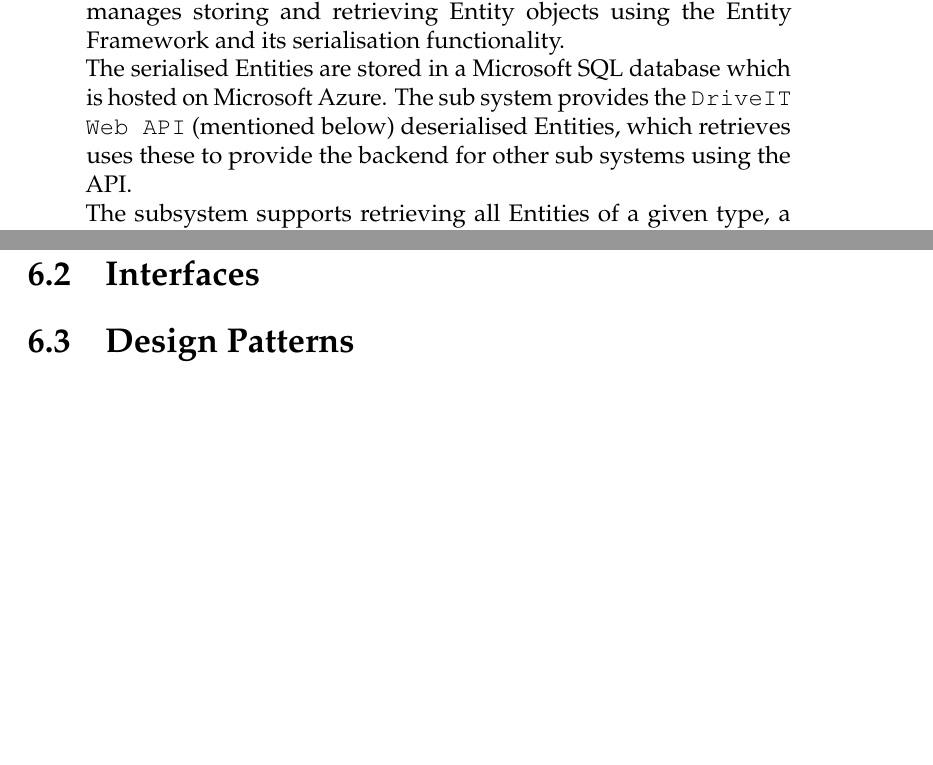
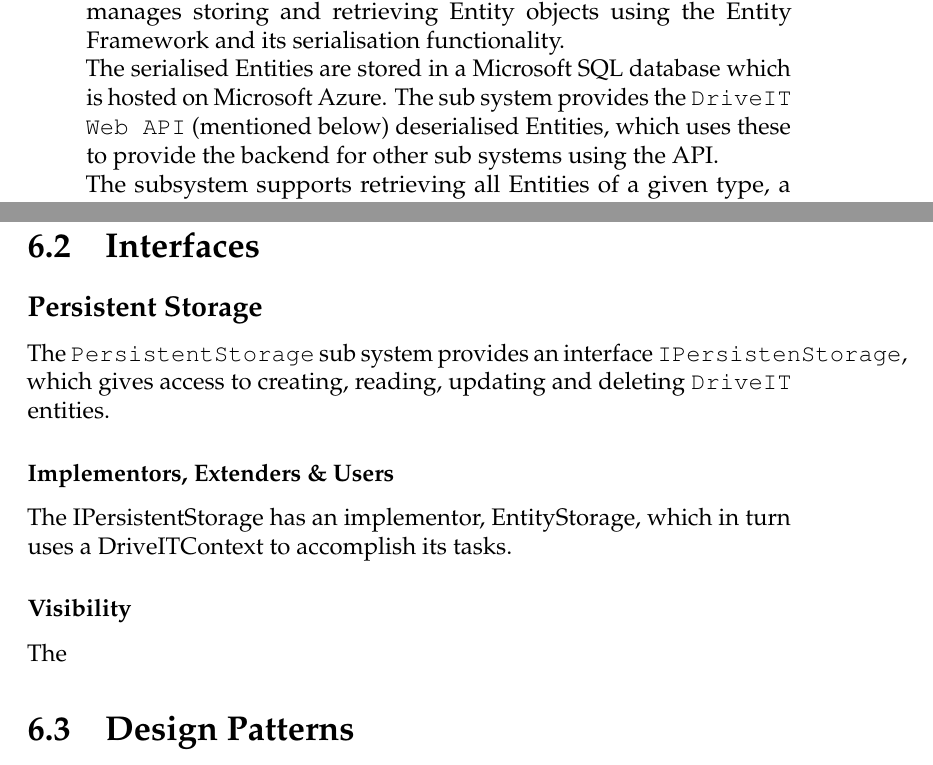
Before and after one commit to andersfischernielsen/DriveIT, a LaTeX book (documentation/tex/main.tex, which reads documentation/tex/ODD-Part/ODD-ObjectDesignAndPatterns-Interfaces.tex, documentation/tex/SDD-Part/SDD-ProposedArchitecture-SubSystemDecomposition.tex): two parts of pages 33 and 45 of 58, joined at a grey line, cut so that both start at the same text, the shorter picture padded with empty space. Compiled offline with pdfLaTeX; an older LaTeX class or package is replaced by its successor.

Commit message:
Began writing interfaces.

```diff
--- a/documentation/tex/ODD-Part/ODD-ObjectDesignAndPatterns-Interfaces.tex
+++ b/documentation/tex/ODD-Part/ODD-ObjectDesignAndPatterns-Interfaces.tex
@@ -1 +1,9 @@
 \section{Interfaces}
+
+\subsection{Persistent Storage}
+The \texttt{PersistentStorage} sub system provides an interface \texttt{IPersistenStorage}, which gives access to creating, reading, updating and deleting \texttt{DriveIT} entities.
+\subsubsection{Implementors, Extenders \& Users}
+The IPersistentStorage has an implementor, EntityStorage, which in turn uses a DriveITContext to accomplish its tasks.
+
+\subsubsection{Visibility}
+The
--- a/documentation/tex/SDD-Part/SDD-ProposedArchitecture-SubSystemDecomposition.tex
+++ b/documentation/tex/SDD-Part/SDD-ProposedArchitecture-SubSystemDecomposition.tex
@@ -2,7 +2,7 @@
 We have defined the following subsystems:
 \begin{itemize}
 	\item \textbf{Persistence subsystem (EntityFramework):} This sub system manages storing and retrieving Entity objects using the Entity Framework and its serialisation functionality.\\
-	The serialised Entities are stored in a Microsoft SQL database which is hosted on Microsoft Azure. The sub system provides the \texttt{DriveIT Web API} (mentioned below) deserialised Entities, which retrieves uses these to provide the backend for other sub systems using the API.\\
+	The serialised Entities are stored in a Microsoft SQL database which is hosted on Microsoft Azure. The sub system provides the \texttt{DriveIT Web API} (mentioned below) deserialised Entities, which uses these to provide the backend for other sub systems using the API.\\
 	The subsystem supports retrieving all Entities of a given type, a specific Entity using its unique ID and retrieving an Entity on its relation to other Entities.
 	\begin{figure}[H]
 		\centering
```
